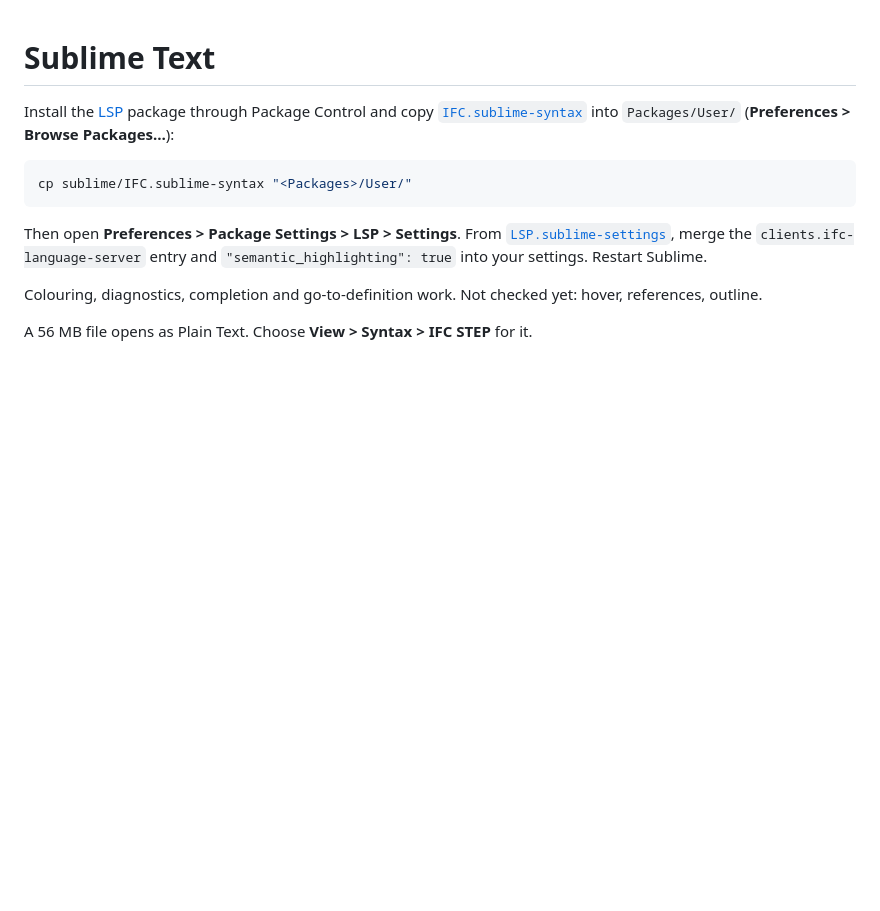
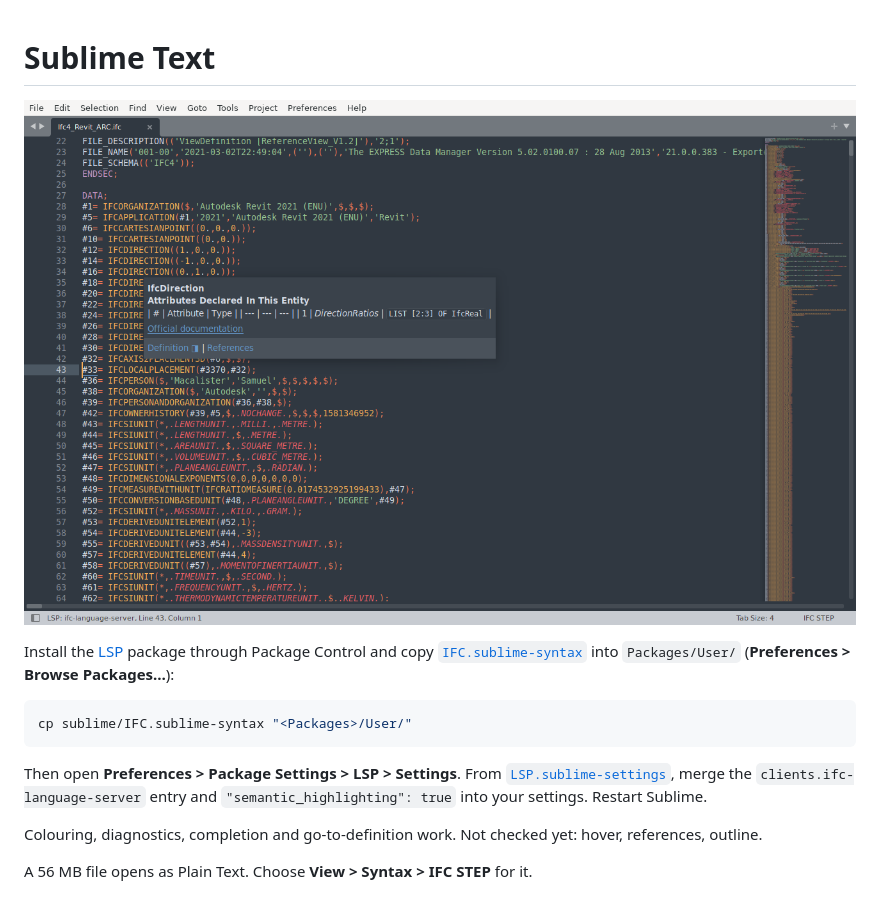
Before and after one commit to Amixx/IFC-LS-integrations, a Markdown page: sublime/README.md, the part around the change. Drawn GitHub-style; pictures changed too: sublime/screenshot.png (added); blank space fills up the shorter version.

Commit message:
Add Sublime Text screenshot

```diff
--- a/sublime/README.md
+++ b/sublime/README.md
@@ -1,4 +1,6 @@
 # Sublime Text
+
+![Sublime Text with colouring and a hover popup on an IFC file](screenshot.png)
 
 Install the [LSP](https://packagecontrol.io/packages/LSP) package through Package Control and copy
 [`IFC.sublime-syntax`](IFC.sublime-syntax) into `Packages/User/` (**Preferences > Browse Packages…**):
```
